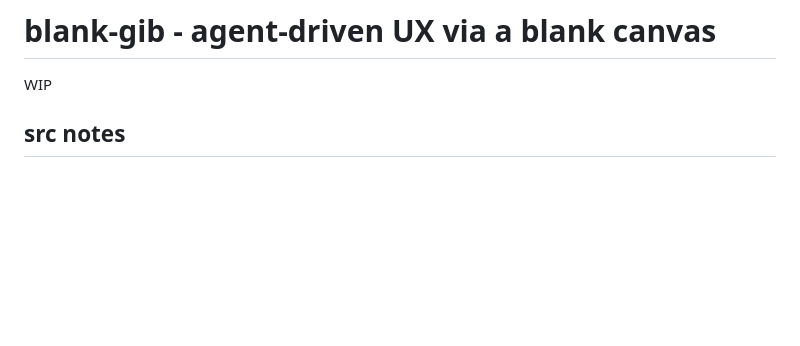
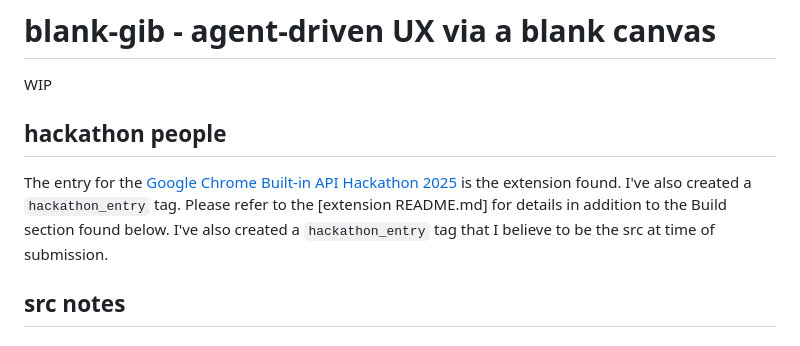
Before and after one commit to wraiford/blank-gib, a Markdown page: README.md, the part around the change. GitHub-like rendering; blank space fills up the shorter version.

Commit message:
meta: updated readmes for clarity on extension info and building

```diff
--- a/README.md
+++ b/README.md
@@ -1,6 +1,10 @@
 # blank-gib - agent-driven UX via a blank canvas
 
 WIP
+
+## hackathon people
+
+The entry for the [Google Chrome Built-in API Hackathon 2025](https://googlechromeai2025.devpost.com/) is the extension found. I've also created a `hackathon_entry` tag. Please refer to the [extension README.md] for details in addition to the Build section found below. I've also created a `hackathon_entry` tag that I believe to be the src at time of submission.
 
 ## src notes
 
```
Also changed, not shown: src/extension/README.md (+3 -3 lines).
